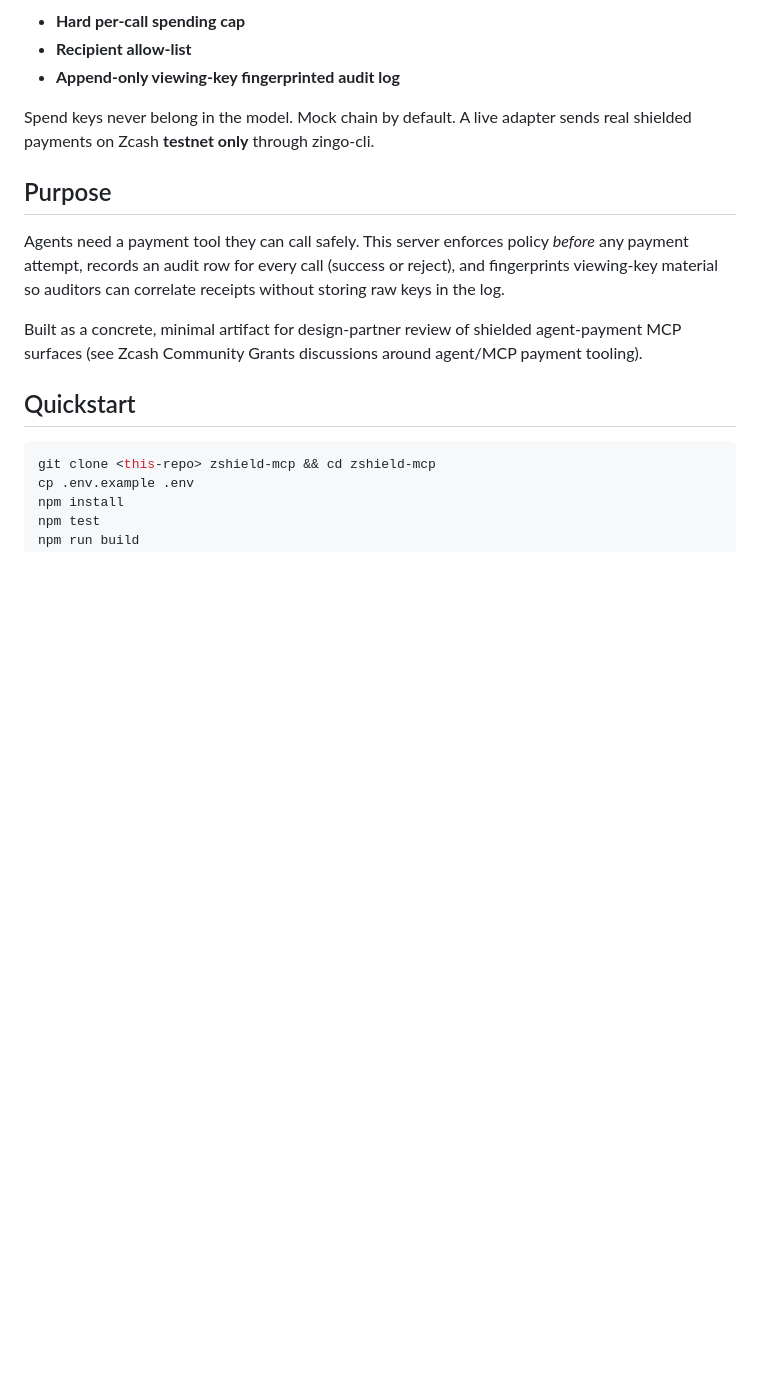
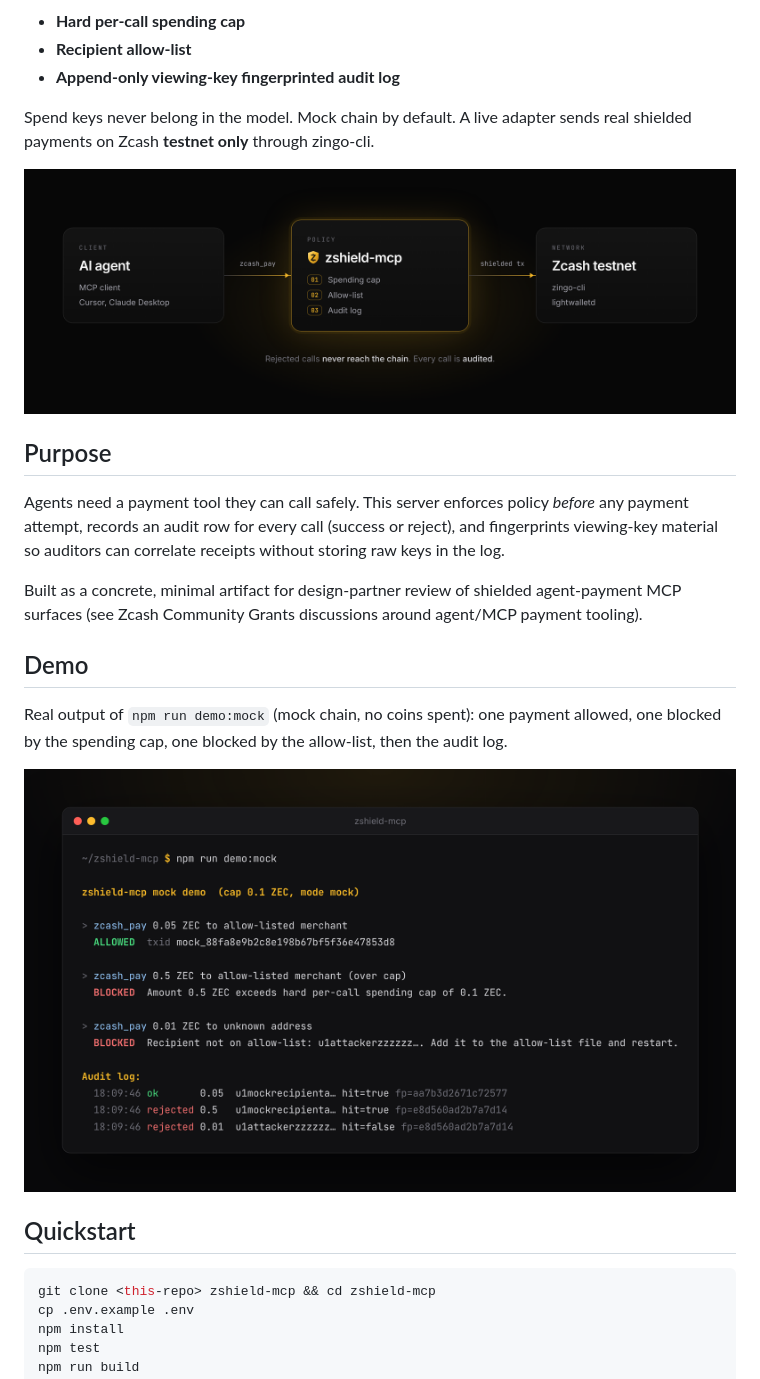
Before and after one commit to Steeve-Crypto/zshield-mcp, a Markdown page: README.md, the part around one of its changes. Rendered like a GitHub page; pictures changed too: docs/images/demo.png (added), docs/images/flow.png (added); blank space fills up the shorter version.

Commit message:
Add logo and README images

```diff
--- a/README.md
+++ b/README.md
@@ -8,11 +12,19 @@ Open-source **MCP server** that exposes one tool, `zcash_pay`, for agent-initiat
 
 Spend keys never belong in the model. Mock chain by default. A live adapter sends real shielded payments on Zcash **testnet only** through zingo-cli.
 
+![Flow: AI agent to zshield-mcp to Zcash testnet](docs/images/flow.png)
+
 ## Purpose
 
 Agents need a payment tool they can call safely. This server enforces policy *before* any payment attempt, records an audit row for every call (success or reject), and fingerprints viewing-key material so auditors can correlate receipts without storing raw keys in the log.
 
 Built as a concrete, minimal artifact for design-partner review of shielded agent-payment MCP surfaces (see Zcash Community Grants discussions around agent/MCP payment tooling).
+
+## Demo
+
+Real output of `npm run demo:mock` (mock chain, no coins spent): one payment allowed, one blocked by the spending cap, one blocked by the allow-list, then the audit log.
+
+![Mock demo terminal output](docs/images/demo.png)
 
 ## Quickstart
 
```
Also changed, not shown: other parts of README.md (+4 -0 lines), docs/images/banner.png (added), docs/images/logo.png (added), 2 other files.
